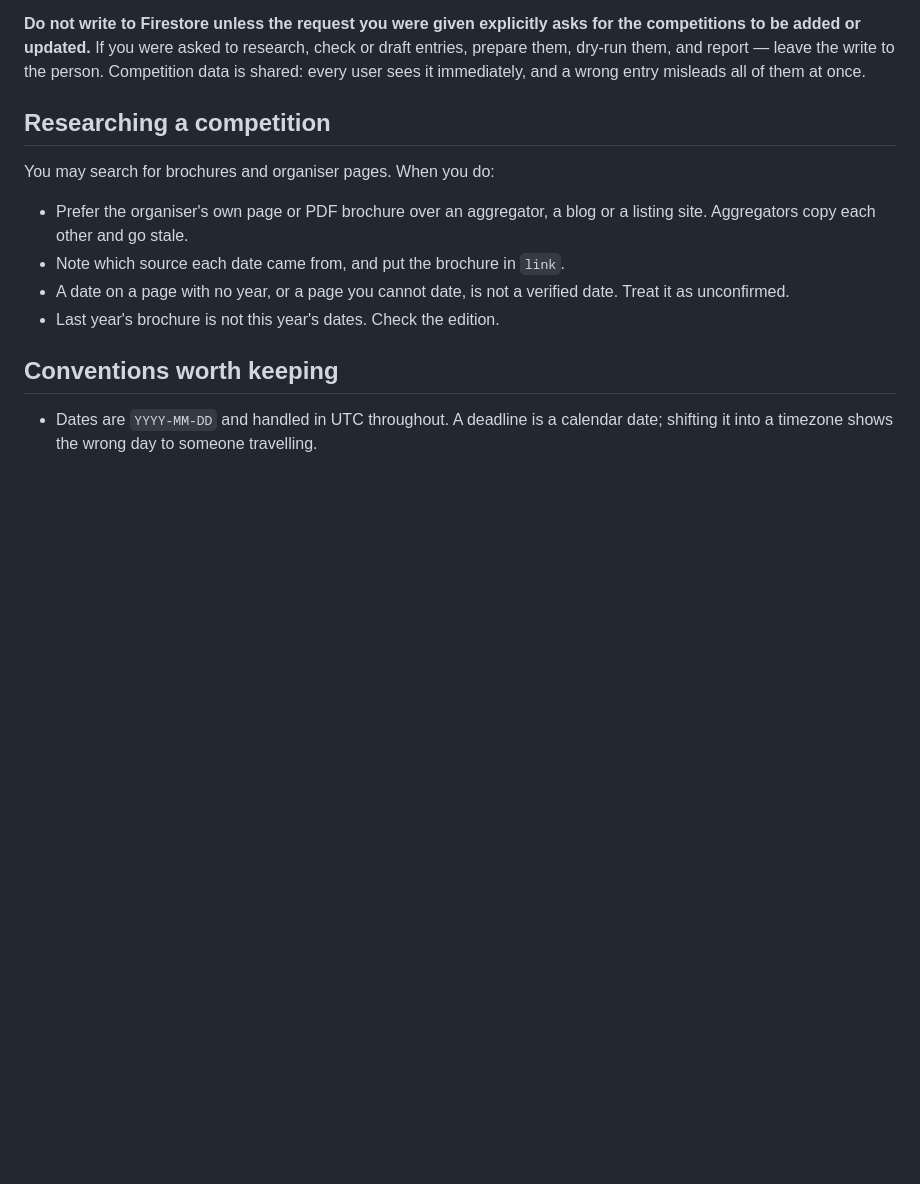
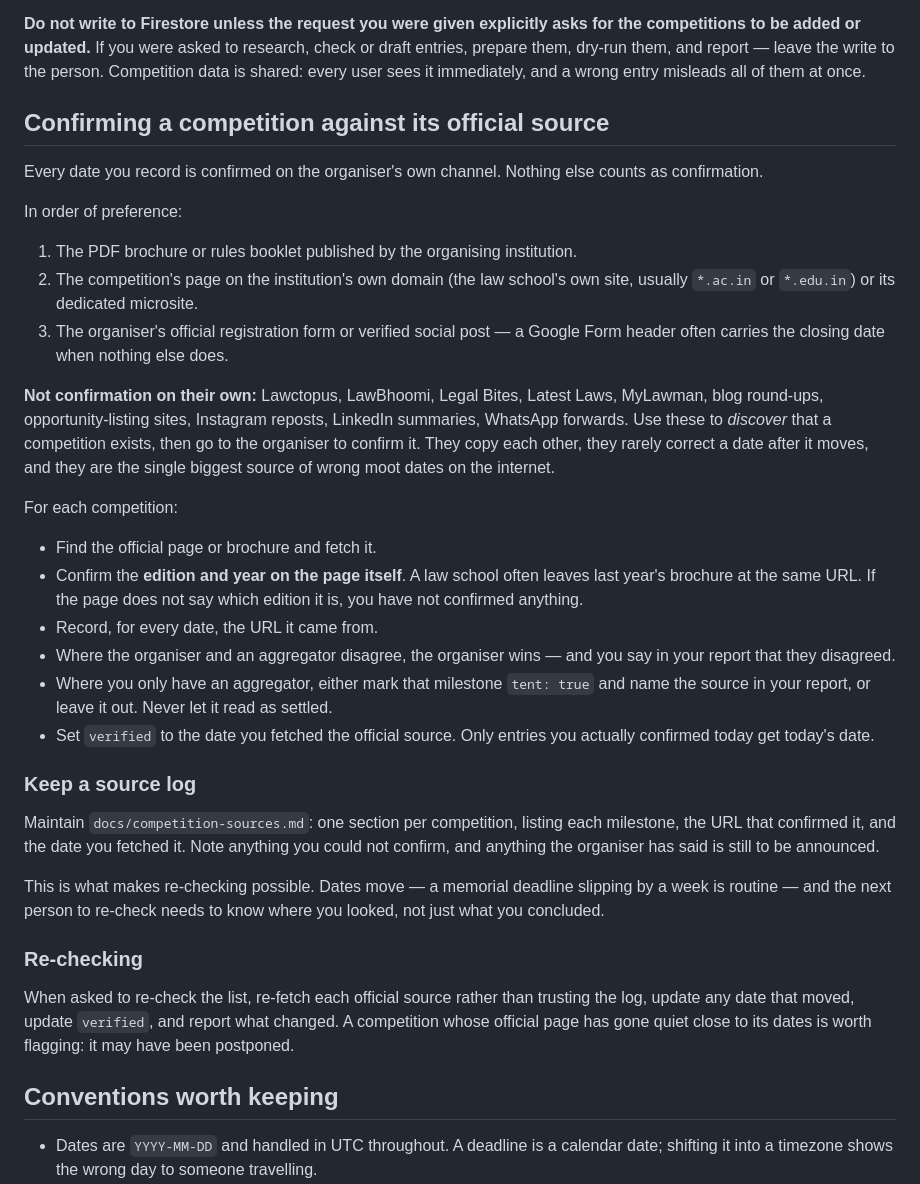
Before and after one commit to Devarsh-2206/mootcoach-backend, a Markdown page: .claude/agents/moot-calendar.md, the part around the change. Rendered like a GitHub page; blank space fills up the shorter version.

Commit message:
Require an official source before a moot date is recorded
Dates for these competitions were previously allowed to come from any
source so long as it was named. In practice the easiest sources to find
are the opportunity-listing sites, and they copy each other and rarely
correct a date once it moves - which makes them the most common origin
of a wrong moot deadline.

So confirmation now means the organiser's own brochure, page or
registration form, and nothing else. A listing site is for discovering
that a competition exists; the date itself has to come from the
institution. Anything only an aggregator claims is either marked
tentative or left out.

Also adds a source log, so a re-check knows where the last one looked
rather than only what it concluded.

Co-Authored-By: Claude Opus 5 <noreply@anthropic.com>

```diff
--- a/.claude/agents/moot-calendar.md
+++ b/.claude/agents/moot-calendar.md
@@ -99,16 +99,57 @@ check or draft entries, prepare them, dry-run them, and report — leave the
 write to the person. Competition data is shared: every user sees it immediately,
 and a wrong entry misleads all of them at once.
 
-## Researching a competition
+## Confirming a competition against its official source
 
-You may search for brochures and organiser pages. When you do:
+Every date you record is confirmed on the organiser's own channel. Nothing else
+counts as confirmation.
 
-- Prefer the organiser's own page or PDF brochure over an aggregator, a blog or
-  a listing site. Aggregators copy each other and go stale.
-- Note which source each date came from, and put the brochure in `link`.
-- A date on a page with no year, or a page you cannot date, is not a verified
-  date. Treat it as unconfirmed.
-- Last year's brochure is not this year's dates. Check the edition.
+In order of preference:
+
+1. The PDF brochure or rules booklet published by the organising institution.
+2. The competition's page on the institution's own domain (the law school's own
+   site, usually `*.ac.in` or `*.edu.in`) or its dedicated microsite.
+3. The organiser's official registration form or verified social post — a Google
+   Form header often carries the closing date when nothing else does.
+
+**Not confirmation on their own:** Lawctopus, LawBhoomi, Legal Bites, Latest
+Laws, MyLawman, blog round-ups, opportunity-listing sites, Instagram reposts,
+LinkedIn summaries, WhatsApp forwards. Use these to *discover* that a
+competition exists, then go to the organiser to confirm it. They copy each
+other, they rarely correct a date after it moves, and they are the single
+biggest source of wrong moot dates on the internet.
+
+For each competition:
+
+- Find the official page or brochure and fetch it.
+- Confirm the **edition and year on the page itself**. A law school often leaves
+  last year's brochure at the same URL. If the page does not say which edition
+  it is, you have not confirmed anything.
+- Record, for every date, the URL it came from.
+- Where the organiser and an aggregator disagree, the organiser wins — and you
+  say in your report that they disagreed.
+- Where you only have an aggregator, either mark that milestone `tent: true` and
+  name the source in your report, or leave it out. Never let it read as settled.
+- Set `verified` to the date you fetched the official source. Only entries you
+  actually confirmed today get today's date.
+
+### Keep a source log
+
+Maintain `docs/competition-sources.md`: one section per competition, listing
+each milestone, the URL that confirmed it, and the date you fetched it. Note
+anything you could not confirm, and anything the organiser has said is still to
+be announced.
+
+This is what makes re-checking possible. Dates move — a memorial deadline
+slipping by a week is routine — and the next person to re-check needs to know
+where you looked, not just what you concluded.
+
+### Re-checking
+
+When asked to re-check the list, re-fetch each official source rather than
+trusting the log, update any date that moved, update `verified`, and report what
+changed. A competition whose official page has gone quiet close to its dates is
+worth flagging: it may have been postponed.
 
 ## Conventions worth keeping
 
```
